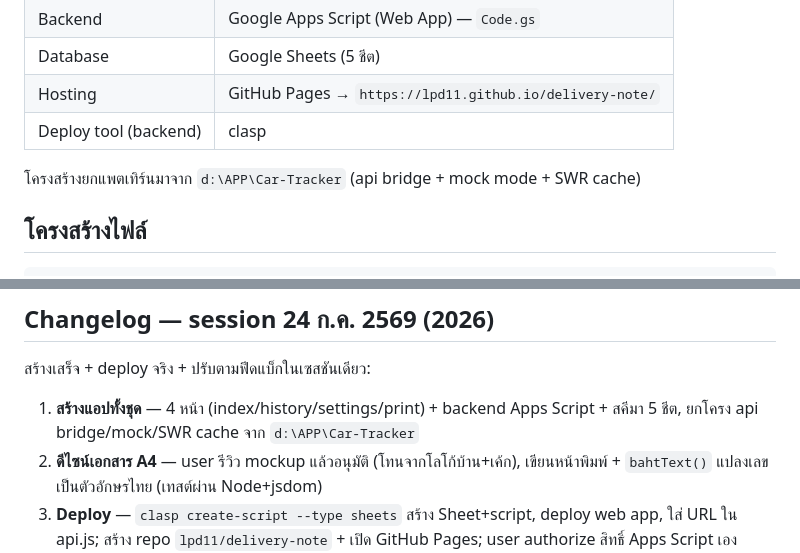
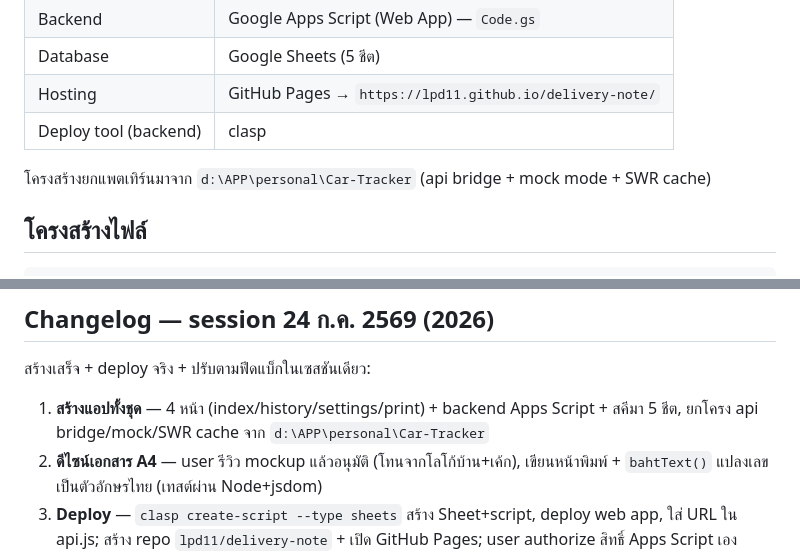
Before and after one commit to lpd11/delivery-note, a Markdown page: CLAUDE.md, 2 parts joined by grey strips. Rendered like a GitHub page.

Commit message:
docs: ตาม path ใหม่ของ Car-Tracker หลังจัดระเบียบ D:\APP
โฟลเดอร์ย้ายไป d:\APP\personal\Car-Tracker (เดิม d:\APP\Car-Tracker)
แก้เฉพาะที่ CLAUDE.md อ้างถึงตอนเล่าว่ายกแพตเทิร์นมาจากโปรเจกต์นั้น

Co-Authored-By: Claude Opus 5 <noreply@anthropic.com>

```diff
--- a/CLAUDE.md
+++ b/CLAUDE.md
@@ -30,7 +30,7 @@
 | Hosting | GitHub Pages → `https://lpd11.github.io/delivery-note/` |
 | Deploy tool (backend) | clasp |
 
-โครงสร้างยกแพตเทิร์นมาจาก `d:\APP\Car-Tracker` (api bridge + mock mode + SWR cache)
+โครงสร้างยกแพตเทิร์นมาจาก `d:\APP\personal\Car-Tracker` (api bridge + mock mode + SWR cache)
 
 ## โครงสร้างไฟล์
 
@@ -131,7 +131,7 @@ repo เดียวกับที่ตั้ง Pages ไว้ (`lpd11.githu
 
 สร้างเสร็จ + deploy จริง + ปรับตามฟีดแบ็กในเซสชันเดียว:
 
-1. **สร้างแอปทั้งชุด** — 4 หน้า (index/history/settings/print) + backend Apps Script + สคีมา 5 ชีต, ยกโครง api bridge/mock/SWR cache จาก `d:\APP\Car-Tracker`
+1. **สร้างแอปทั้งชุด** — 4 หน้า (index/history/settings/print) + backend Apps Script + สคีมา 5 ชีต, ยกโครง api bridge/mock/SWR cache จาก `d:\APP\personal\Car-Tracker`
 2. **ดีไซน์เอกสาร A4** — user รีวิว mockup แล้วอนุมัติ (โทนจากโลโก้บ้าน+เค้ก), เขียนหน้าพิมพ์ + `bahtText()` แปลงเลขเป็นตัวอักษรไทย (เทสต์ผ่าน Node+jsdom)
 3. **Deploy** — `clasp create-script --type sheets` สร้าง Sheet+script, deploy web app, ใส่ URL ใน api.js; สร้าง repo `lpd11/delivery-note` + เปิด GitHub Pages; user authorize สิทธิ์ Apps Script เอง (จำเป็น กดแทนไม่ได้)
 4. **แก้หน้าพิมพ์** (ฟีดแบ็ก) — สีพื้นหลังไม่พิมพ์ → `print-color-adjust:exact`; ข้อความ loading โผล่ค้าง → เพิ่มสไตล์ overlay ใน print.css
```
